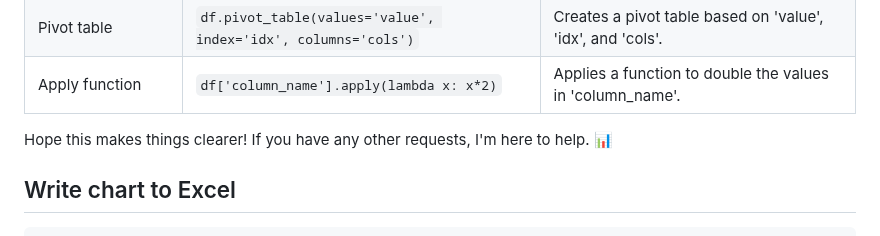
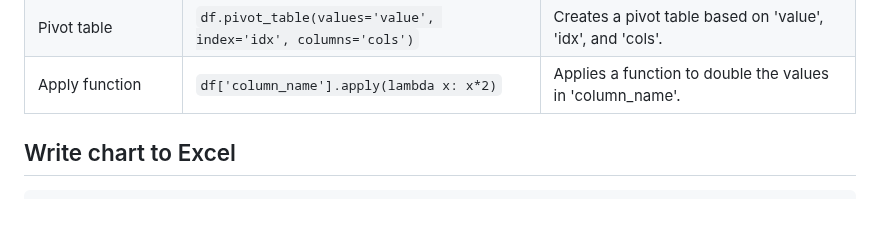
Before and after one commit to janbodnar/Python-Datovy-Analytik-Skolenie, a Markdown page: test.md, the part around one of its changes. GitHub-like rendering; blank space fills up the shorter version.

```diff
--- a/test.md
+++ b/test.md
@@ -41,9 +39,6 @@ Dataset: `countries.csv`
 | Sort by column | `df.sort_values(by='column_name')` | Sorts the DataFrame by 'column_name'. |
 | Pivot table | `df.pivot_table(values='value', index='idx', columns='cols')` | Creates a pivot table based on 'value', 'idx', and 'cols'. |
 | Apply function | `df['column_name'].apply(lambda x: x*2)` | Applies a function to double the values in 'column_name'. |
-
-Hope this makes things clearer! If you have any other requests, I'm here to help. 📊
-
 
 
 
```
Also changed, not shown: other parts of test.md (+0 -2 lines).
